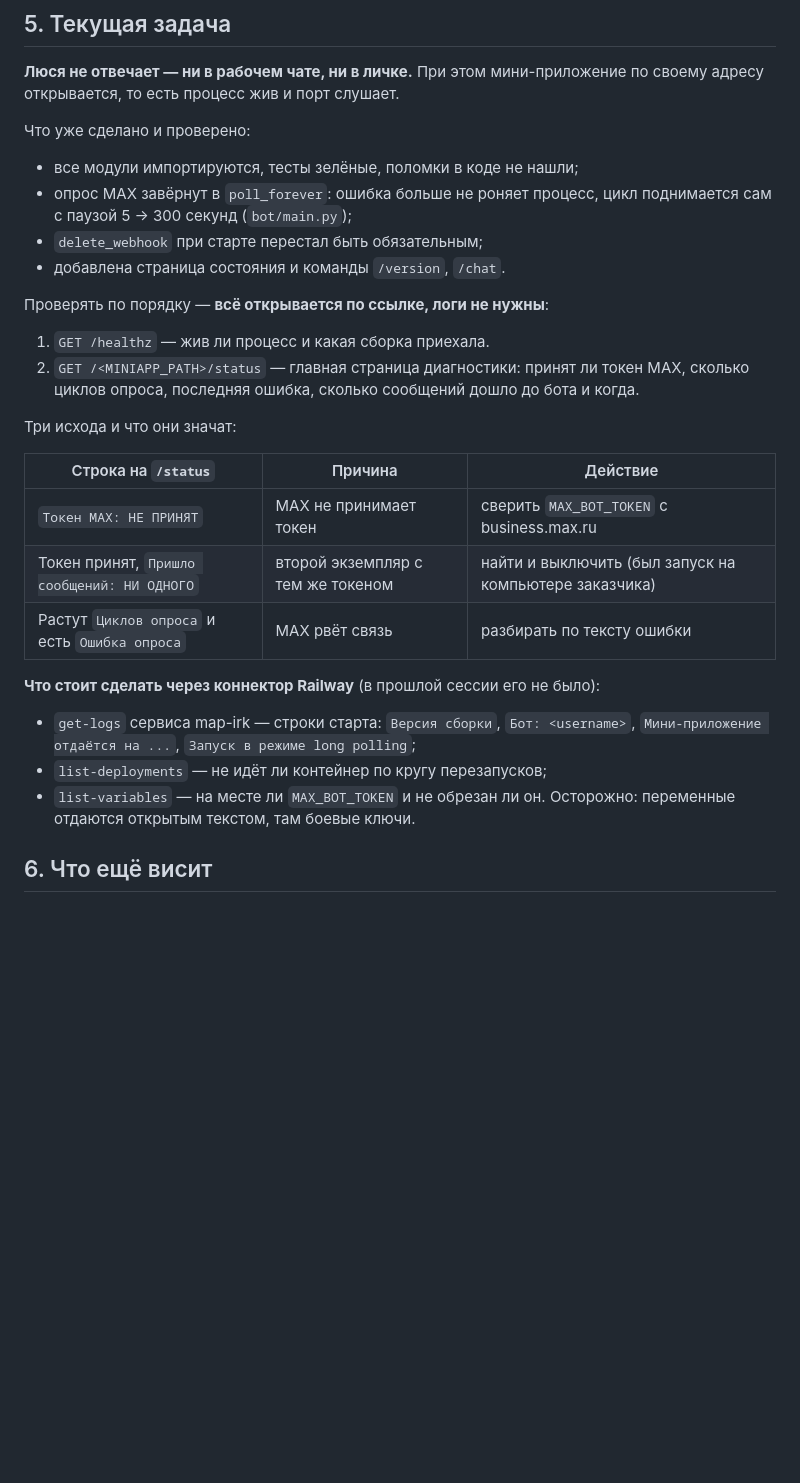
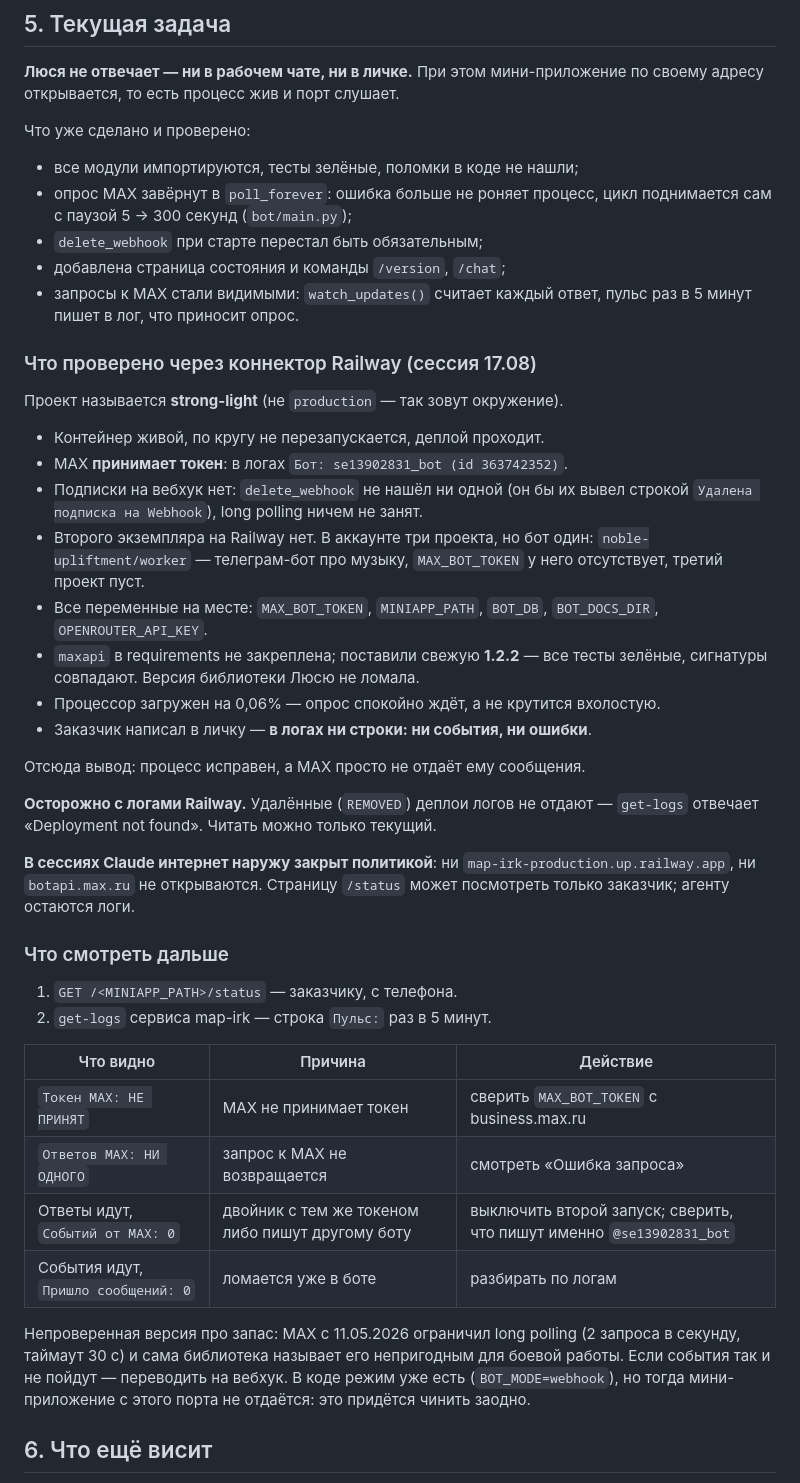
Before and after one commit to kuzmin38/map-irk, a Markdown page: docs/CONTEXT.md, the part around the change. Drawn GitHub-style; blank space fills up the shorter version.

Commit message:
docs/CONTEXT.md — что проверено через Railway и куда смотреть дальше
Разобрана обстановка вокруг молчания Люси: контейнер жив, токен принят,
вебхука нет, двойника на Railway нет, свежая maxapi код не ломает,
процессор простаивает. Сообщение из лички в логах не появилось совсем —
значит, MAX не отдаёт события исправному процессу.

Записаны и грабли: логи удалённых деплоев Railway не отдаёт, а из сессий
Claude закрыт выход в интернет — страницу состояния смотрит заказчик.

Co-Authored-By: Claude Opus 5 <noreply@anthropic.com>
Claude-Session: https://claude.ai/code/session_014mVBrvh1NBNnyu3onSZsg5

```diff
--- a/docs/CONTEXT.md
+++ b/docs/CONTEXT.md
@@ -89,30 +89,54 @@ miniapp/template.html   мини-приложение, данные вшиваю
 - опрос MAX завёрнут в `poll_forever`: ошибка больше не роняет процесс,
   цикл поднимается сам с паузой 5 → 300 секунд (`bot/main.py`);
 - `delete_webhook` при старте перестал быть обязательным;
-- добавлена страница состояния и команды `/version`, `/chat`.
+- добавлена страница состояния и команды `/version`, `/chat`;
+- запросы к MAX стали видимыми: `watch_updates()` считает каждый ответ,
+  пульс раз в 5 минут пишет в лог, что приносит опрос.
 
-Проверять по порядку — **всё открывается по ссылке, логи не нужны**:
+### Что проверено через коннектор Railway (сессия 17.08)
 
-1. `GET /healthz` — жив ли процесс и какая сборка приехала.
-2. `GET /<MINIAPP_PATH>/status` — главная страница диагностики:
-   принят ли токен MAX, сколько циклов опроса, последняя ошибка,
-   сколько сообщений дошло до бота и когда.
+Проект называется **strong-light** (не `production` — так зовут окружение).
 
-Три исхода и что они значат:
+- Контейнер живой, по кругу не перезапускается, деплой проходит.
+- MAX **принимает токен**: в логах `Бот: se13902831_bot (id 363742352)`.
+- Подписки на вебхук нет: `delete_webhook` не нашёл ни одной (он бы их
+  вывел строкой `Удалена подписка на Webhook`), long polling ничем не занят.
+- Второго экземпляра на Railway нет. В аккаунте три проекта, но бот один:
+  `noble-upliftment/worker` — телеграм-бот про музыку, `MAX_BOT_TOKEN`
+  у него отсутствует, третий проект пуст.
+- Все переменные на месте: `MAX_BOT_TOKEN`, `MINIAPP_PATH`, `BOT_DB`,
+  `BOT_DOCS_DIR`, `OPENROUTER_API_KEY`.
+- `maxapi` в requirements не закреплена; поставили свежую **1.2.2** — все
+  тесты зелёные, сигнатуры совпадают. Версия библиотеки Люсю не ломала.
+- Процессор загружен на 0,06% — опрос спокойно ждёт, а не крутится вхолостую.
+- Заказчик написал в личку — **в логах ни строки: ни события, ни ошибки**.
 
-| Строка на `/status` | Причина | Действие |
+Отсюда вывод: процесс исправен, а MAX просто не отдаёт ему сообщения.
+
+**Осторожно с логами Railway.** Удалённые (`REMOVED`) деплои логов не отдают
+— `get-logs` отвечает «Deployment not found». Читать можно только текущий.
+
+**В сессиях Claude интернет наружу закрыт политикой**: ни
+`map-irk-production.up.railway.app`, ни `botapi.max.ru` не открываются.
+Страницу `/status` может посмотреть только заказчик; агенту остаются логи.
+
+### Что смотреть дальше
+
+1. `GET /<MINIAPP_PATH>/status` — заказчику, с телефона.
+2. `get-logs` сервиса map-irk — строка `Пульс:` раз в 5 минут.
+
+| Что видно | Причина | Действие |
 |---|---|---|
 | `Токен MAX: НЕ ПРИНЯТ` | MAX не принимает токен | сверить `MAX_BOT_TOKEN` с business.max.ru |
-| Токен принят, `Пришло сообщений: НИ ОДНОГО` | второй экземпляр с тем же токеном | найти и выключить (был запуск на компьютере заказчика) |
-| Растут `Циклов опроса` и есть `Ошибка опроса` | MAX рвёт связь | разбирать по тексту ошибки |
+| `Ответов MAX: НИ ОДНОГО` | запрос к MAX не возвращается | смотреть «Ошибка запроса» |
+| Ответы идут, `Событий от MAX: 0` | двойник с тем же токеном либо пишут другому боту | выключить второй запуск; сверить, что пишут именно `@se13902831_bot` |
+| События идут, `Пришло сообщений: 0` | ломается уже в боте | разбирать по логам |
 
-**Что стоит сделать через коннектор Railway** (в прошлой сессии его не было):
-
-- `get-logs` сервиса map-irk — строки старта: `Версия сборки`, `Бот: <username>`,
-  `Мини-приложение отдаётся на ...`, `Запуск в режиме long polling`;
-- `list-deployments` — не идёт ли контейнер по кругу перезапусков;
-- `list-variables` — на месте ли `MAX_BOT_TOKEN` и не обрезан ли он.
-  Осторожно: переменные отдаются открытым текстом, там боевые ключи.
+Непроверенная версия про запас: MAX с 11.05.2026 ограничил long polling
+(2 запроса в секунду, таймаут 30 с) и сама библиотека называет его
+непригодным для боевой работы. Если события так и не пойдут — переводить
+на вебхук. В коде режим уже есть (`BOT_MODE=webhook`), но тогда
+мини-приложение с этого порта не отдаётся: это придётся чинить заодно.
 
 ## 6. Что ещё висит
 
```
